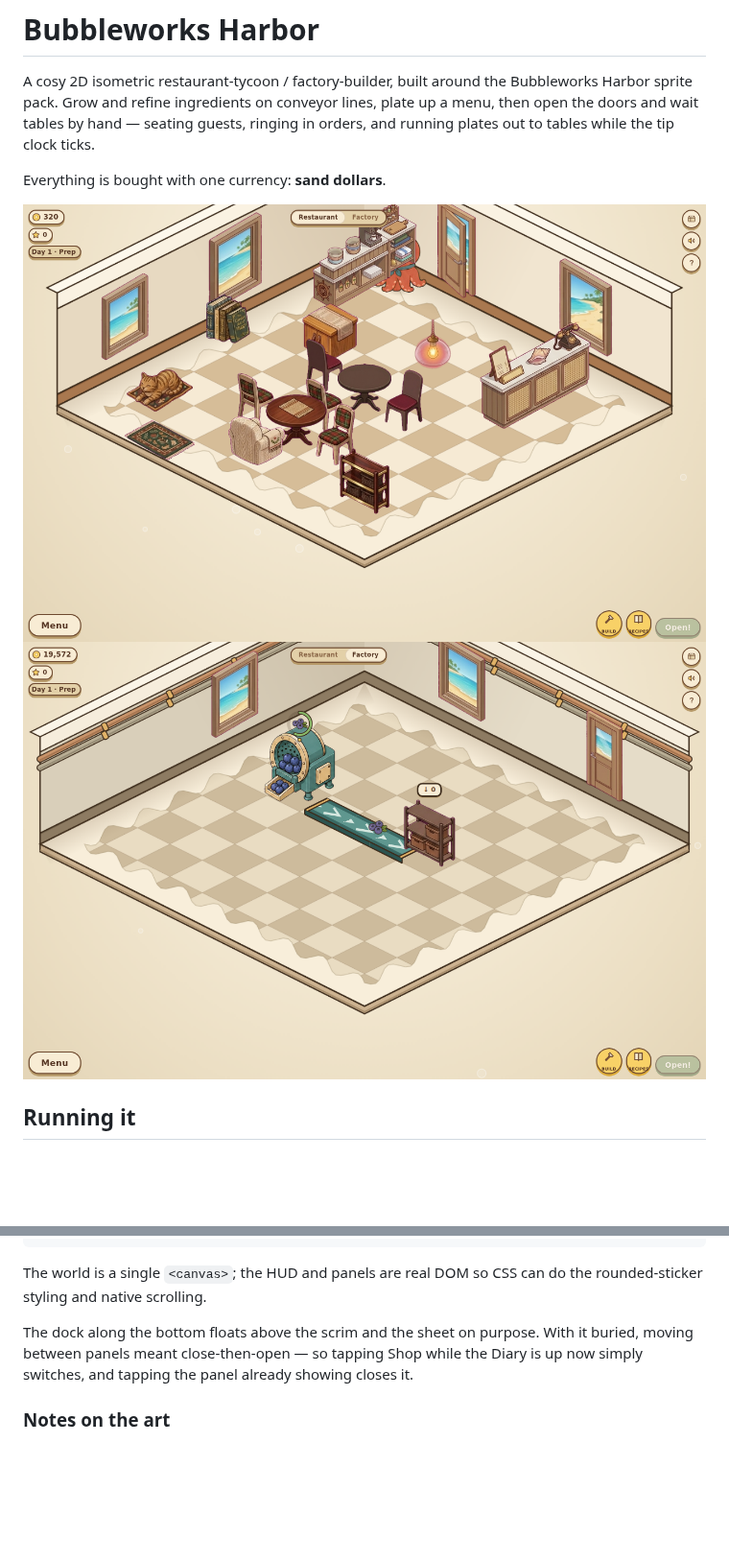
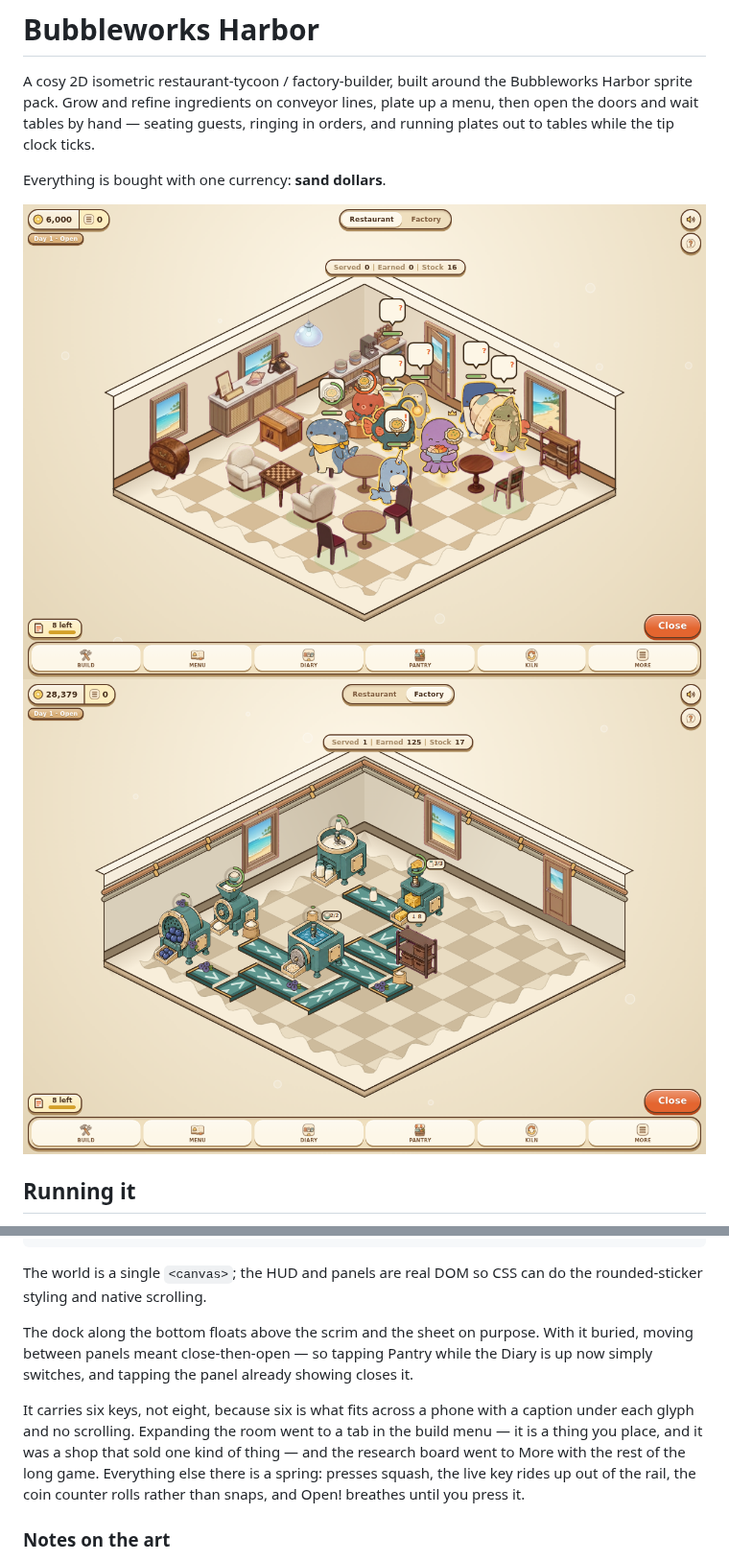
Before and after one commit to PukkingDragon123/cuddly-computing-machine, a Markdown page: README.md, 2 parts joined by grey strips. Shown at 96% size. Drawn GitHub-style; pictures changed too: docs/shot-factory.png, docs/shot-restaurant.png; blank space fills up the shorter version.

```diff
--- a/README.md
+++ b/README.md
@@ -83,9 +85,17 @@ The world is a single `<canvas>`; the HUD and panels are real DOM so CSS can do
 the rounded-sticker styling and native scrolling.
 
 The dock along the bottom floats above the scrim and the sheet on purpose. With
-it buried, moving between panels meant close-then-open — so tapping Shop while
+it buried, moving between panels meant close-then-open — so tapping Pantry while
 the Diary is up now simply switches, and tapping the panel already showing
 closes it.
+
+It carries six keys, not eight, because six is what fits across a phone with a
+caption under each glyph and no scrolling. Expanding the room went to a tab in
+the build menu — it is a thing you place, and it was a shop that sold one kind
+of thing — and the research board went to More with the rest of the long game.
+Everything else there is a spring: presses squash, the live key rides up out of
+the rail, the coin counter rolls rather than snaps, and Open! breathes until you
+press it.
 
 ### Notes on the art
 
```
Also changed, not shown: other parts of README.md (+5 -3 lines), 9 other files.
